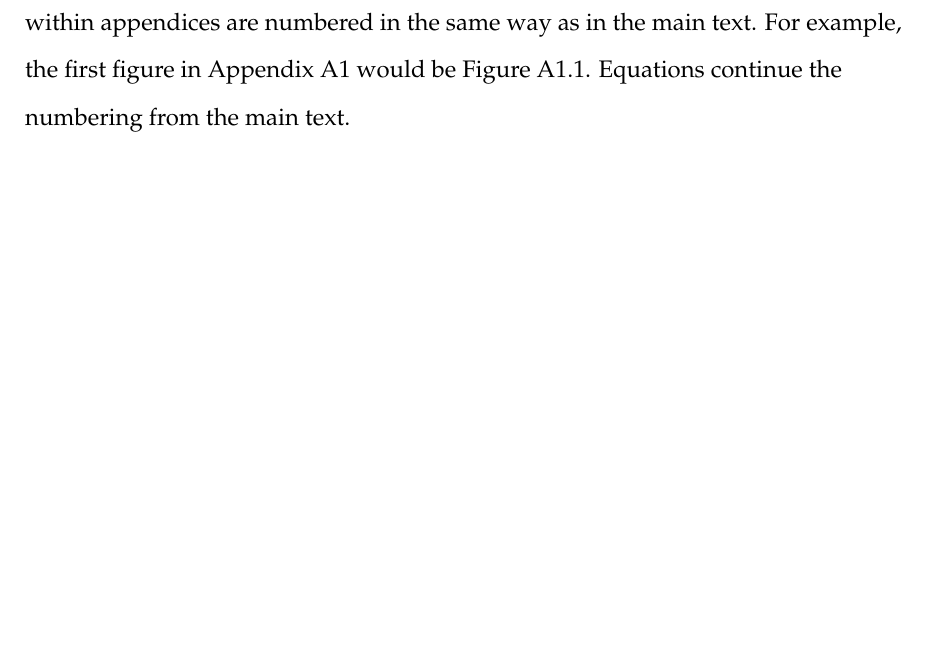
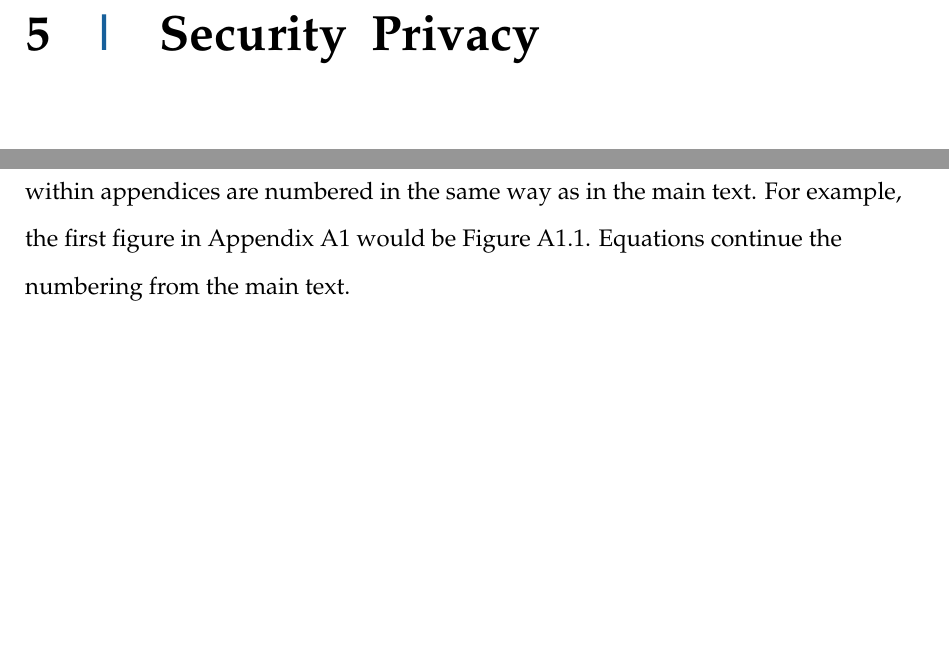
Before and after one commit to ccasey300/censorship_project, a LaTeX thesis (Griff/Latex/TCD SCSS CAPSTONE/main.tex, which reads Griff/Latex/TCD SCSS CAPSTONE/Security and Privacy/SecurityAndPrivacy.tex): part of page 13 of 13 before the commit and two parts of pages 11 and 14 of 14 after it, the two joined at a grey line, cut at the place of the change, the shorter picture padded with empty space. Compiled offline with pdfLaTeX.

Commit message:
Added Security & Privacy section

```diff
--- /dev/null
+++ b/Griff/Latex/TCD SCSS CAPSTONE/Security and Privacy/SecurityAndPrivacy.tex
@@ -0,0 +1 @@
+\chapter{Security & Privacy}
--- a/Griff/Latex/TCD SCSS CAPSTONE/main.tex
+++ b/Griff/Latex/TCD SCSS CAPSTONE/main.tex
@@ -189,6 +189,7 @@ You should acknowledge any help that you have received (for example from technic
 \input{Literature Review/Literature Review}
 \input{Experimental Methods/experiment}
 \input{Results/results}
+\input{Security and Privacy/SecurityAndPrivacy}
 \input{conclusion/conclusion.tex}
 
 \bibliographystyle{unsrtnat}
```
